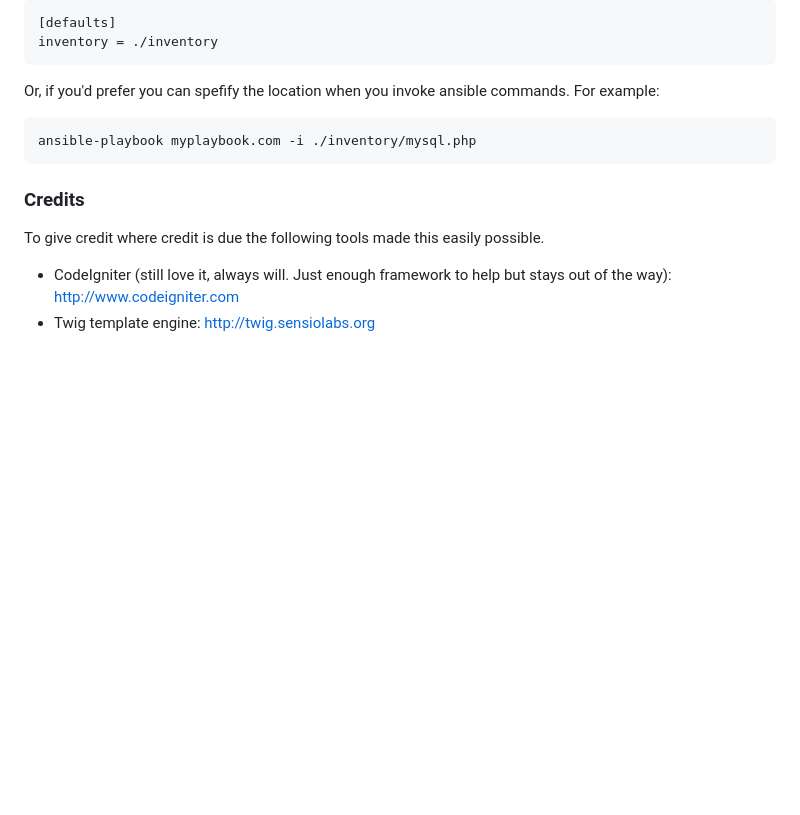
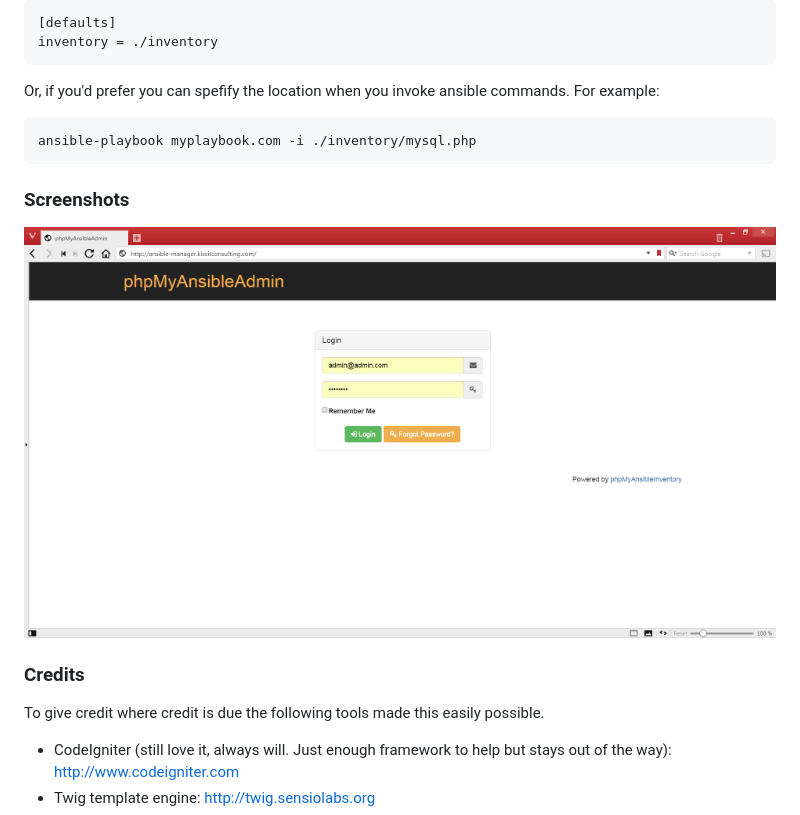
Before and after one commit to kissit/php-mysql-ansible-inventory, a Markdown page: README.md, the part around the change. GitHub-like rendering; pictures changed too: screenshots/1login.png (added); blank space fills up the shorter version.

````diff
--- a/README.md
+++ b/README.md
@@ -33,6 +33,10 @@ Or, if you'd prefer you can spefify the location when you invoke ansible command
 ansible-playbook myplaybook.com -i ./inventory/mysql.php
 ```
 
+### Screenshots
+![1login](/screenshots/1login.png?raw=true "Login")
+
+
 ### Credits
 
 To give credit where credit is due the following tools made this easily possible.
````
Also changed, not shown: screenshots/2home.png (added), screenshots/3servers.png (added), screenshots/4edit_server.png (added), screenshots/5groups.png (added), screenshots/6edit_group.png (added).
